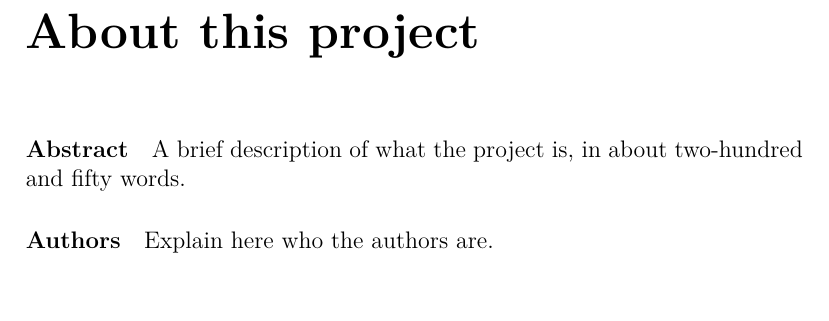
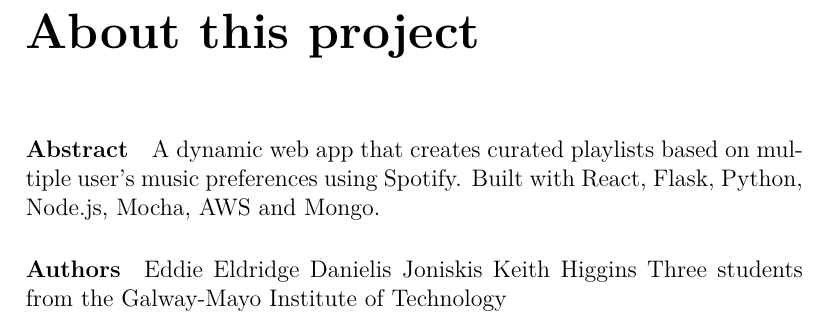
Before and after one commit to WePickOrganization/WePick, a LaTeX thesis (docs/project.tex, which reads docs/content.tex): part of page 3 of 14, cut so that both start at the same text. Compiled offline with pdfLaTeX.

Commit message:
started working on dissertation

```diff
--- a/docs/content.tex
+++ b/docs/content.tex
@@ -2,11 +2,13 @@
 
 \chapter*{About this project}
 \paragraph{Abstract}
-A brief description of what the project is, in about two-hundred and fifty words.
+A dynamic web app that creates curated playlists based on multiple user's music preferences using Spotify. Built with React, Flask, Python, Node.js, Mocha, AWS and Mongo.
 
 \paragraph{Authors}
-Explain here who the authors are.
-
+Eddie Eldridge
+Danielis Joniskis
+Keith Higgins
+Three students from the Galway-Mayo Institute of Technology
 
 
 \chapter{Introduction}
```
Also changed, not shown: docs/project.pdf (deleted), 1 other file.
